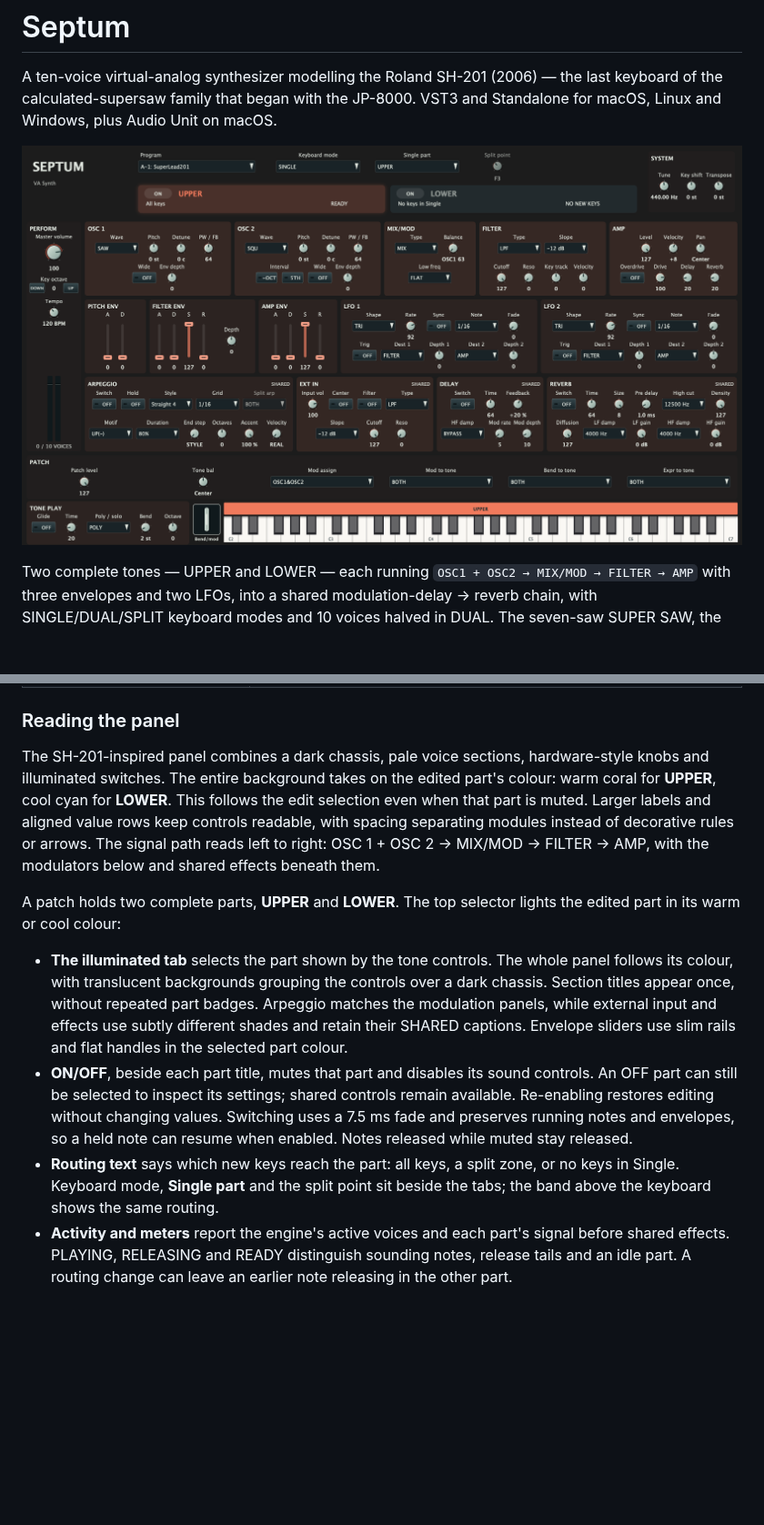
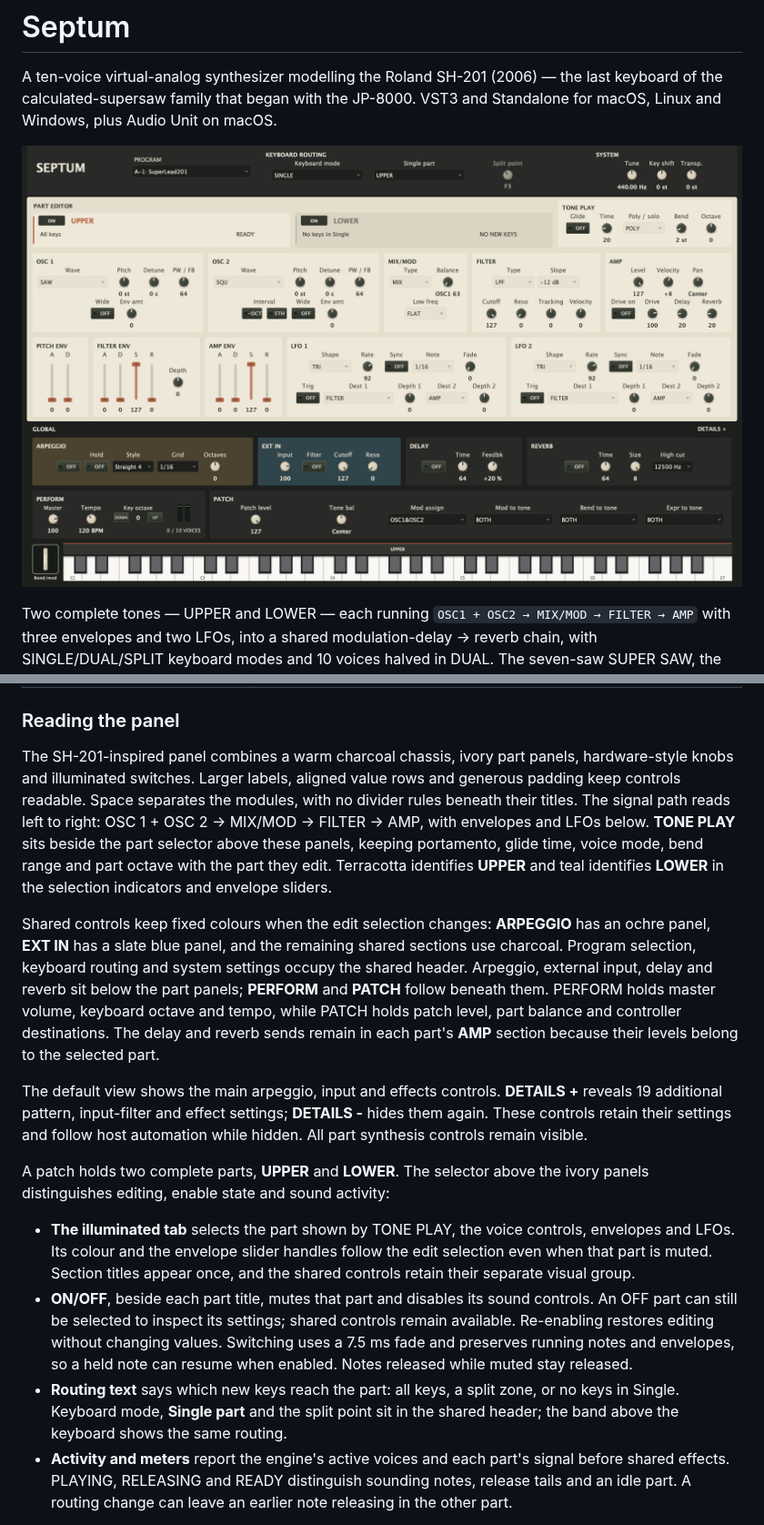
Before and after one commit to protocodus/virtual-instrument-septum, a Markdown page: README.md, 2 parts joined by grey strips. Shown at 91% size. Drawn GitHub-style; pictures changed too: Docs/screenshots/septum-standalone.png; blank space fills up the shorter version.

Commit message:
feat(ui): polish vintage panel and clarify control groups

```diff
--- a/README.md
+++ b/README.md
@@ -115,24 +115,38 @@ render code. The open questions are listed under [Known gaps](#known-gaps).
 
 ### Reading the panel
 
-The SH-201-inspired panel combines a dark chassis, pale voice sections,
-hardware-style knobs and illuminated switches. The entire background takes on
-the edited part's colour: warm coral for **UPPER**, cool cyan for **LOWER**.
-This follows the edit selection even when that part is muted. Larger labels
-and aligned value rows keep controls readable, with spacing separating modules
-instead of decorative rules or arrows. The signal
-path reads left to right: OSC 1 + OSC 2 → MIX/MOD → FILTER → AMP, with the
-modulators below and shared effects beneath them.
+The SH-201-inspired panel combines a warm charcoal chassis, ivory part panels,
+hardware-style knobs and illuminated switches. Larger labels, aligned value
+rows and generous padding keep controls readable. Space separates the modules,
+with no divider rules beneath their titles. The signal
+path reads left to right: OSC 1 + OSC 2 → MIX/MOD → FILTER → AMP, with envelopes
+and LFOs below. **TONE PLAY** sits beside the part selector above these panels,
+keeping portamento, glide time, voice mode, bend range and part octave with the
+part they edit. Terracotta identifies **UPPER** and teal identifies **LOWER**
+in the selection indicators and envelope sliders.
 
-A patch holds two complete parts, **UPPER** and **LOWER**. The top selector
-lights the edited part in its warm or cool colour:
+Shared controls keep fixed colours when the edit selection changes:
+**ARPEGGIO** has an ochre panel, **EXT IN** has a slate blue panel, and the
+remaining shared sections use charcoal. Program selection, keyboard routing
+and system settings occupy the shared header. Arpeggio, external input,
+delay and reverb sit below the part panels;
+**PERFORM** and **PATCH** follow beneath them. PERFORM holds master volume,
+keyboard octave and tempo, while PATCH holds patch level, part balance and
+controller destinations. The delay and reverb sends remain in each part's
+**AMP** section because their levels belong to the selected part.
 
-- **The illuminated tab** selects the part shown by the tone controls. The
-  whole panel follows its colour, with translucent backgrounds grouping the
-  controls over a dark chassis. Section titles appear once, without repeated
-  part badges. Arpeggio matches the modulation panels, while external input
-  and effects use subtly different shades and retain their SHARED captions.
-  Envelope sliders use slim rails and flat handles in the selected part colour.
+The default view shows the main arpeggio, input and effects controls.
+**DETAILS +** reveals 19 additional pattern, input-filter and effect settings;
+**DETAILS -** hides them again. These controls retain their settings and follow
+host automation while hidden. All part synthesis controls remain visible.
+
+A patch holds two complete parts, **UPPER** and **LOWER**. The selector above
+the ivory panels distinguishes editing, enable state and sound activity:
+
+- **The illuminated tab** selects the part shown by TONE PLAY, the voice
+  controls, envelopes and LFOs. Its colour and the envelope slider handles
+  follow the edit selection even when that part is muted. Section titles
+  appear once, and the shared controls retain their separate visual group.
 - **ON/OFF**, beside each part title, mutes that part and disables its sound
   controls. An OFF part can still be selected to inspect its settings; shared
   controls remain available. Re-enabling restores editing without changing values.
@@ -140,7 +154,7 @@ lights the edited part in its warm or cool colour:
   held note can resume when enabled. Notes released while muted stay released.
 - **Routing text** says which new keys reach the part: all keys, a split zone,
   or no keys in Single. Keyboard mode, **Single part** and the split point
-  sit beside the tabs; the band above the keyboard shows the same routing.
+  sit in the shared header; the band above the keyboard shows the same routing.
 - **Activity and meters** report the engine's active voices and each part's
   signal before shared effects. PLAYING, RELEASING and READY distinguish
   sounding notes, release tails and an idle part. A routing change can leave
```
Also changed, not shown: Docs/screenshots/septum-parts.png, 3 other files.
